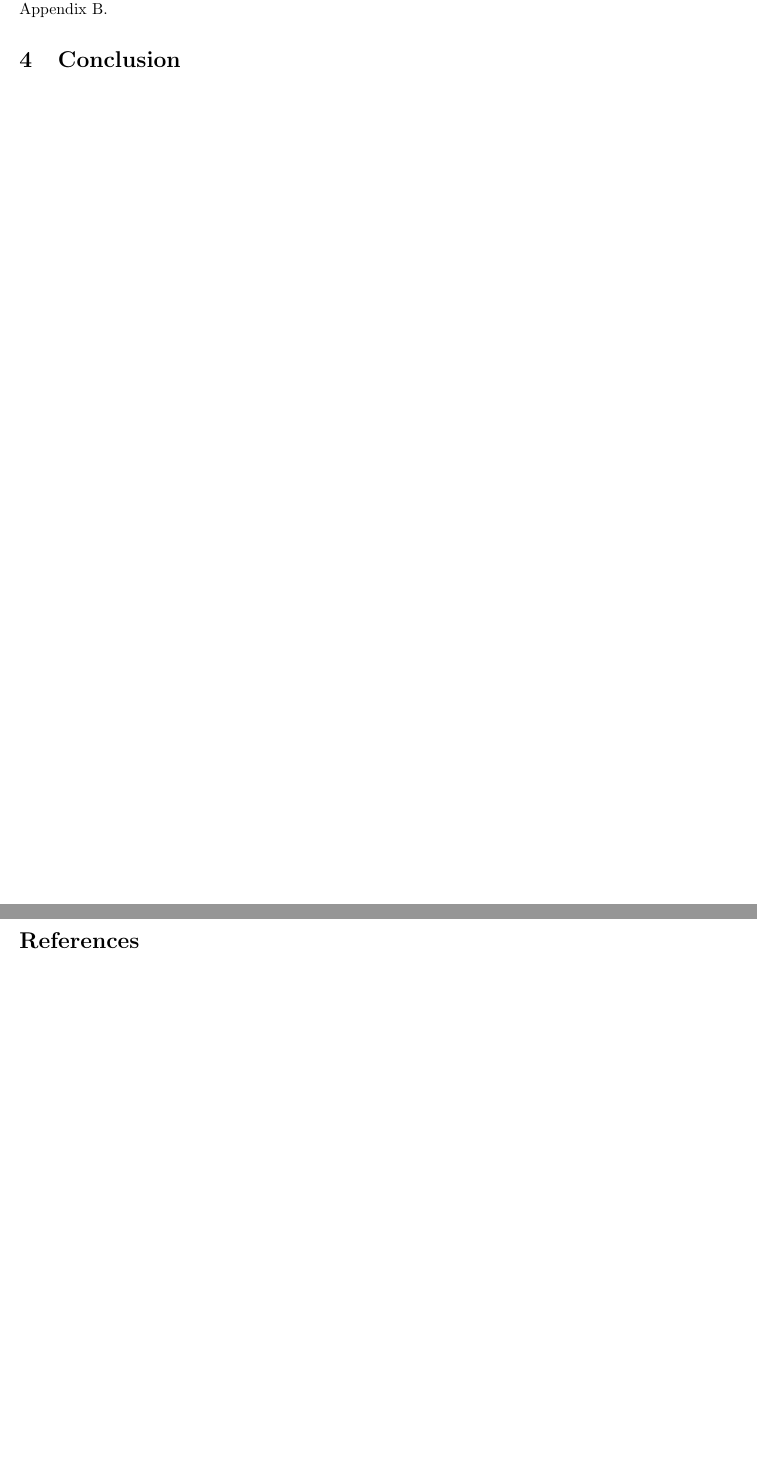
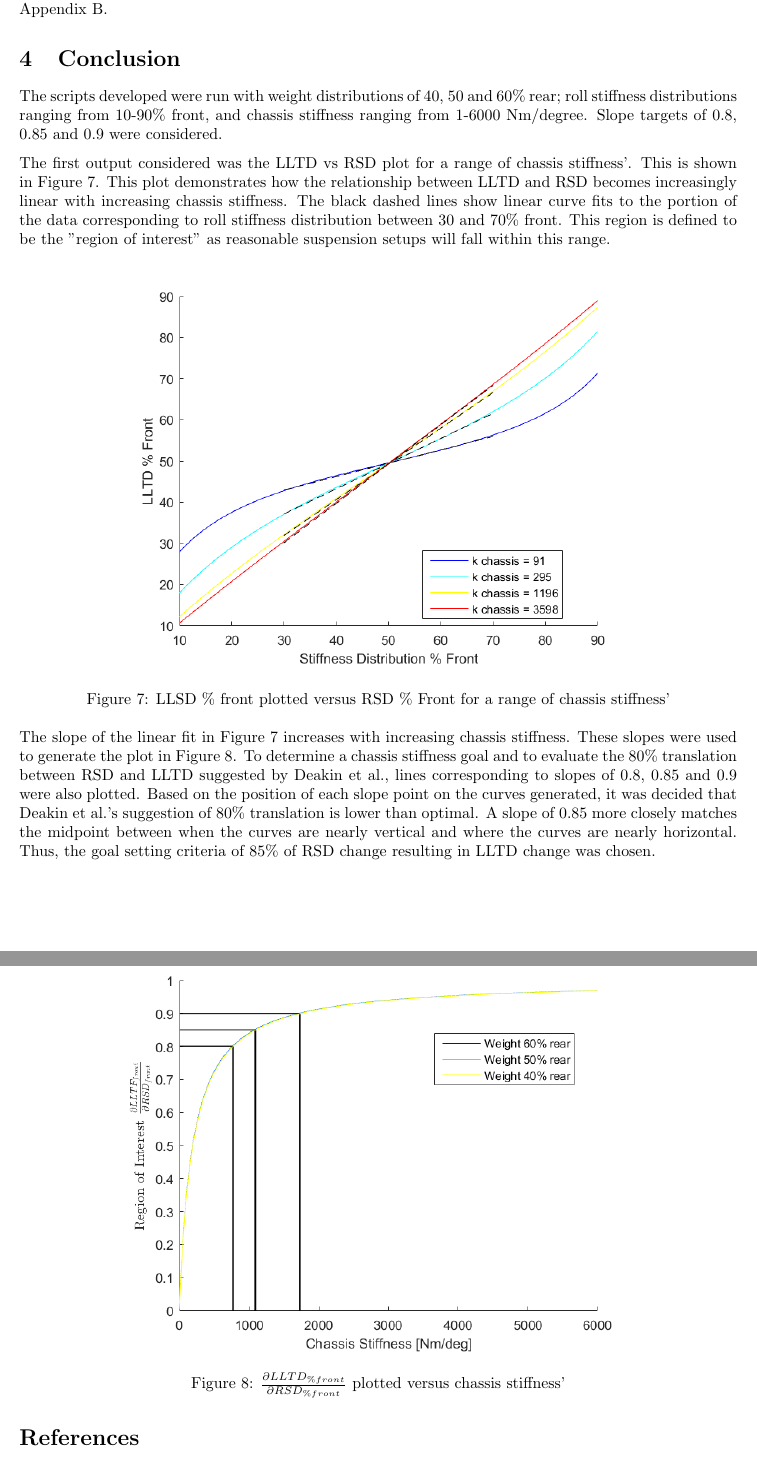
Before and after one commit to sfjordbotten/Formula-UBC-Chassis, a LaTeX document (Latex/Stiffness Goal/FUBC Stiffness Goal.tex): two parts of pages 11 and 12 of 12, joined at a grey line, cut so that both start at the same text, the shorter picture padded with empty space. Compiled offline with pdfLaTeX.

Commit message:
Implement slope metric for LLTD index, work on report

```diff
--- a/Latex/Stiffness Goal/FUBC Stiffness Goal.tex
+++ b/Latex/Stiffness Goal/FUBC Stiffness Goal.tex
@@ -395,6 +393,31 @@ Last, legends and axis labels are added to the plots for completeness.
 The output plots are presented and analyzed in section \ref{Conclusion} and the script can be found in its entirety in Appendix \ref{LLTD Scripts}.
 
 \section{Conclusion} \label{Conclusion}
+The scripts developed were run with weight distributions of 40, 50 and 60\% rear; roll stiffness distributions ranging from 10-90\% front, and chassis stiffness ranging from 1-6000 Nm/degree. Slope targets of 0.8, 0.85 and 0.9 were considered.
+
+The first output considered was the LLTD vs RSD plot for a range of chassis stiffness'. This is shown in Figure \ref{fig: LLTDvsRSD}. This plot demonstrates how the relationship between LLTD and RSD becomes increasingly linear with increasing chassis stiffness. The black dashed lines show linear curve fits to the portion of the data corresponding to roll stiffness distribution between 30 and 70\% front. This region is defined to be the "region of interest" as reasonable suspension setups will fall within this range.
+
+\begin{figure}[h]
+	\begin{center}
+		\includegraphics[width=0.75\textwidth]{"Figures/LLTDvsRSD".png}
+	\end{center}
+
+	\caption{LLSD \% front plotted versus RSD \% Front for a range of chassis stiffness'}
+	\label{fig: LLTDvsRSD}
+\end{figure}
+
+The slope of the linear fit in Figure \ref{fig: LLTDvsRSD} increases with increasing chassis stiffness. These slopes were used to generate the plot in Figure \ref{fig: slopeVsChassisK}. To determine a chassis stiffness goal and to evaluate the 80\% translation between RSD and LLTD suggested by Deakin et al., lines corresponding to slopes of 0.8, 0.85 and 0.9 were also plotted. Based on the position of each slope point on the curves generated, it was decided that Deakin et al.'s suggestion of 80\% translation is lower than optimal. A slope of 0.85 more closely matches the midpoint between when the curves are nearly vertical and where the curves are nearly horizontal. Thus, the goal setting criteria of 85\% of RSD change resulting in LLTD change was chosen.
+
+% REF? RSD = weight dist + 2-3%, historic weight dist 48-52%, SUS adjustability ~6% => desired adjustability min 5% (weight dist + 2-3% = 50-55%) => dLLTD/dRSD 5/6=83.3333333%4
+
+\begin{figure}[h]
+	\begin{center}
+		\includegraphics[width=0.75\textwidth]{"Figures/slopeVsChassisK".png}
+	\end{center}
+
+	\caption{$\frac{\partial LLTD_{\% front}}{\partial RSD_{\% front}}$ plotted versus chassis stiffness'}
+	\label{fig: slopeVsChassisK}
+\end{figure}
 
 \newpage
 \begin{thebibliography}{9}
```
Also changed, not shown: LaTex/Stiffness Goal/figures/LLTDvsRSD.png (added), LaTex/Stiffness Goal/figures/StiffnessVsSide.png (added), LaTex/Stiffness Goal/figures/slopeVsChassisK.png (added), Latex/Stiffness Goal/FUBC Stiffness Goal.pdf, Latex/Stiffness Goal/FUBC Stiffness Goal.tex (10 more changed lines), 3 other files.
